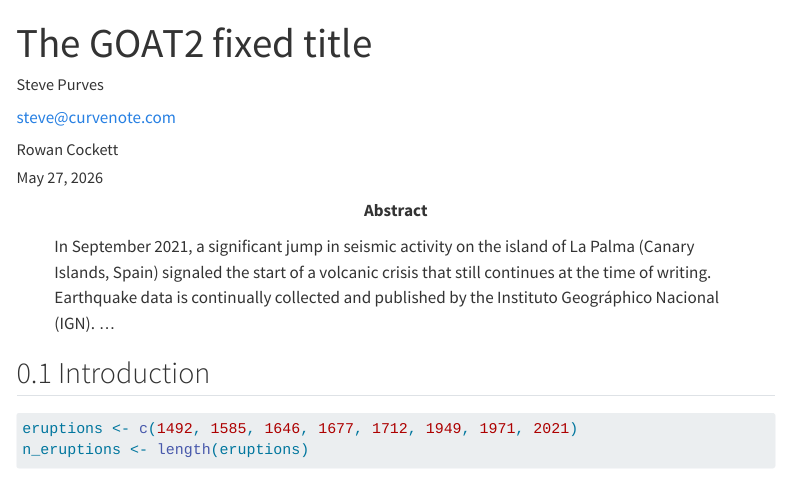
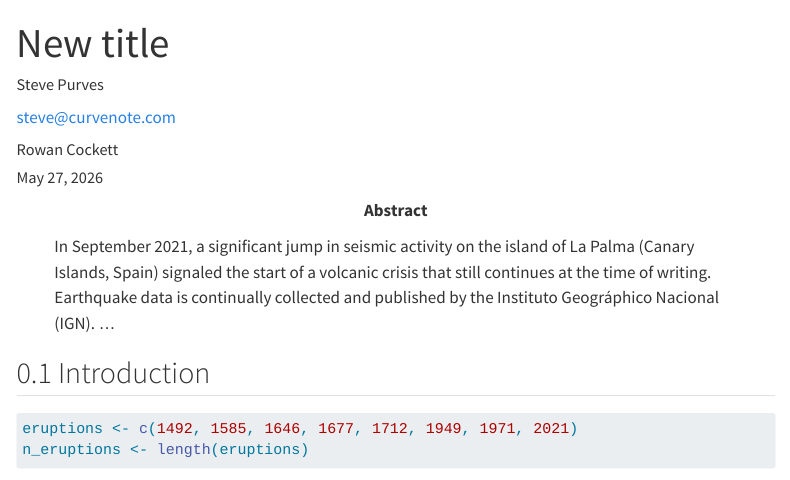
Before and after one commit to gjm112/GOAT2, a Quarto document (index.qmd): the page in a window 1100 px wide, from its top. Rendered offline with R 4.5, knitr and Pandoc in place of Quarto, with nearby package versions; menus at the side of the page are left out.

Commit message:
Update index.qmd

```diff
--- a/index.qmd
+++ b/index.qmd
@@ -1,5 +1,5 @@
 ---
-title: The GOAT2 fixed title
+title: New title
 author:
   - name: Steve Purves
     orcid: 0000-0002-0760-5497
```
